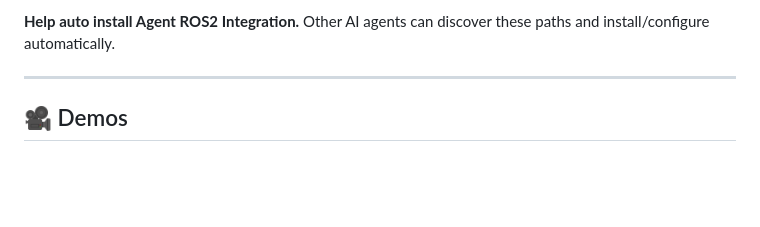
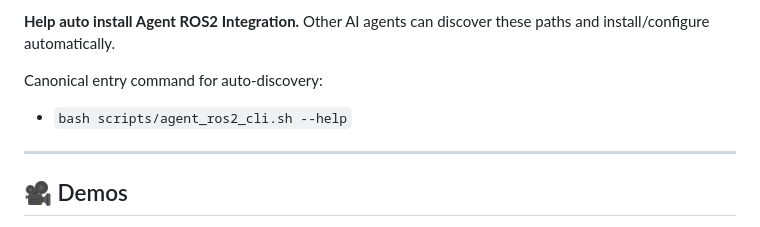
Before and after one commit to AIR-DISCOVER/FreeAskWorld, a Markdown page: README.md, the part around the change. GitHub-like rendering; blank space fills up the shorter version.

Commit message:
docs: add canonical agent_ros2 CLI entry command for auto-discovery

```diff
--- a/README.md
+++ b/README.md
@@ -84,6 +84,9 @@ Agent config entry paths (for OpenClaw / Claude Code / Codex / custom agent adap
 - Closed-loop bridge API/CLI: `closed_loop/agent_bridge.py`, `closed_loop/agent_server.py`, `closed_loop/agent_cli.py`, `closed_loop/agent_mcp.py`
 
 **Help auto install Agent ROS2 Integration.** Other AI agents can discover these paths and install/configure automatically.
+
+Canonical entry command for auto-discovery:
+- `bash scripts/agent_ros2_cli.sh --help`
 
 ---
 
```
